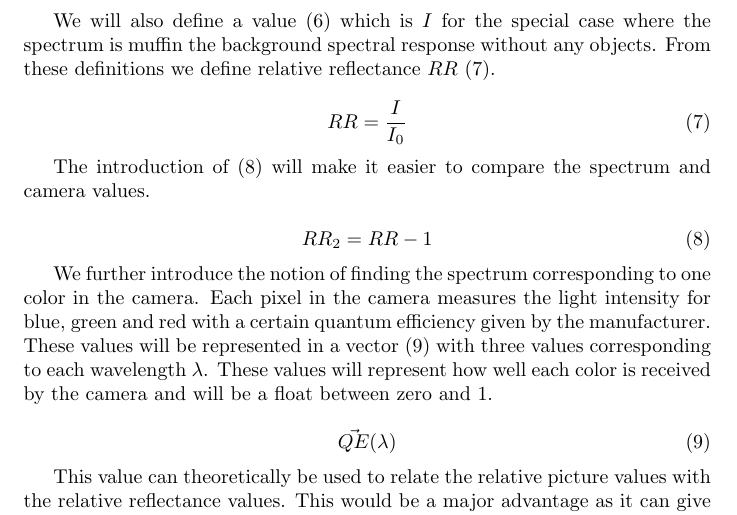
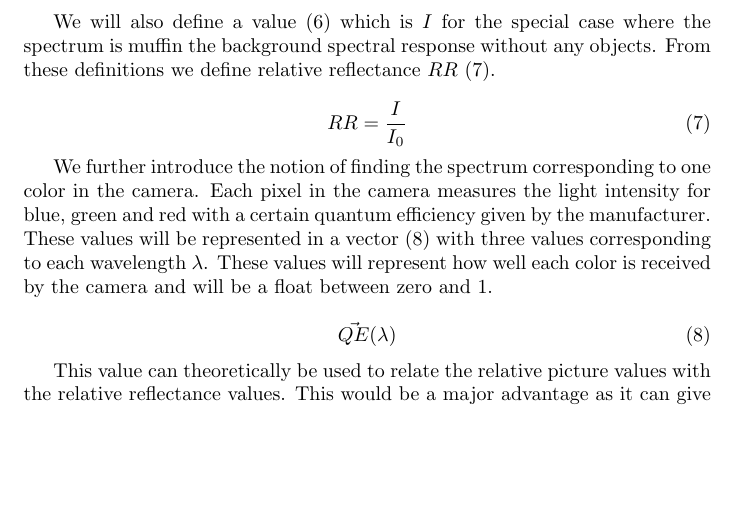
Before and after one commit to erikrm/project-thesis, a LaTeX document (main.tex): part of page 5 of 12, cut so that both start at the same text, the shorter picture padded with empty space. Compiled offline with pdfLaTeX.

Commit message:
Removed the function for RR -1 as I have deemed it unnecessary

```diff
--- a/main.tex
+++ b/main.tex
@@ -143,12 +143,6 @@ We will also define a value (\ref{eq:intensity_0_background}) which is $I$ for t
     RR = \frac{I}{I_0}
 \end{equation}
 
-The introduction of (\ref{eq:relative_reflectance_minus_one}) will make it easier to compare the spectrum and camera values.
-
-\begin{equation}
-    \label{eq:relative_reflectance_minus_one}
-    RR_2 = RR - 1
-\end{equation}
 
 We further introduce the notion of finding the spectrum corresponding to one color in the camera. Each pixel in the camera measures the light intensity for blue, green and red with a certain quantum efficiency given by the manufacturer. These values will be represented in a vector (\ref{eq:quantum_efficiency}) with three values corresponding to each wavelength $\lambda$. These values will represent how well each color is received by the camera and will be a float between zero and 1.
 
```
